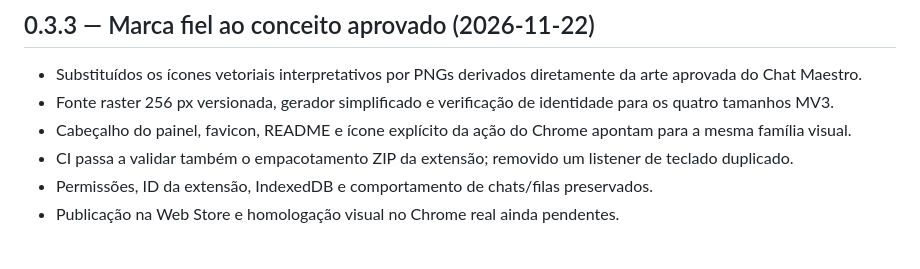
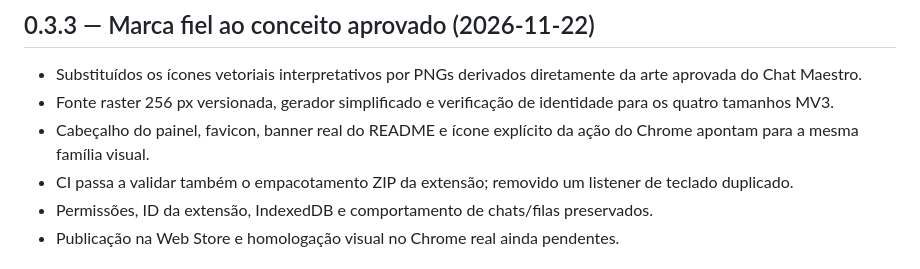
Before and after one commit to IAPro-Community/chat-maestro, a Markdown page: CHANGELOG.md, the part around the change. Drawn GitHub-style.

```diff
--- a/CHANGELOG.md
+++ b/CHANGELOG.md
@@ -4,7 +4,7 @@
 
 - Substituídos os ícones vetoriais interpretativos por PNGs derivados diretamente da arte aprovada do Chat Maestro.
 - Fonte raster 256 px versionada, gerador simplificado e verificação de identidade para os quatro tamanhos MV3.
-- Cabeçalho do painel, favicon, README e ícone explícito da ação do Chrome apontam para a mesma família visual.
+- Cabeçalho do painel, favicon, banner real do README e ícone explícito da ação do Chrome apontam para a mesma família visual.
 - CI passa a validar também o empacotamento ZIP da extensão; removido um listener de teclado duplicado.
 - Permissões, ID da extensão, IndexedDB e comportamento de chats/filas preservados.
 - Publicação na Web Store e homologação visual no Chrome real ainda pendentes.
```
Also changed, not shown: README.md (+1 -1 lines), docs/BRAND_IDENTITY.md (+1 -0 lines), assets/brand/readme-banner.png (added), 1 other file.
